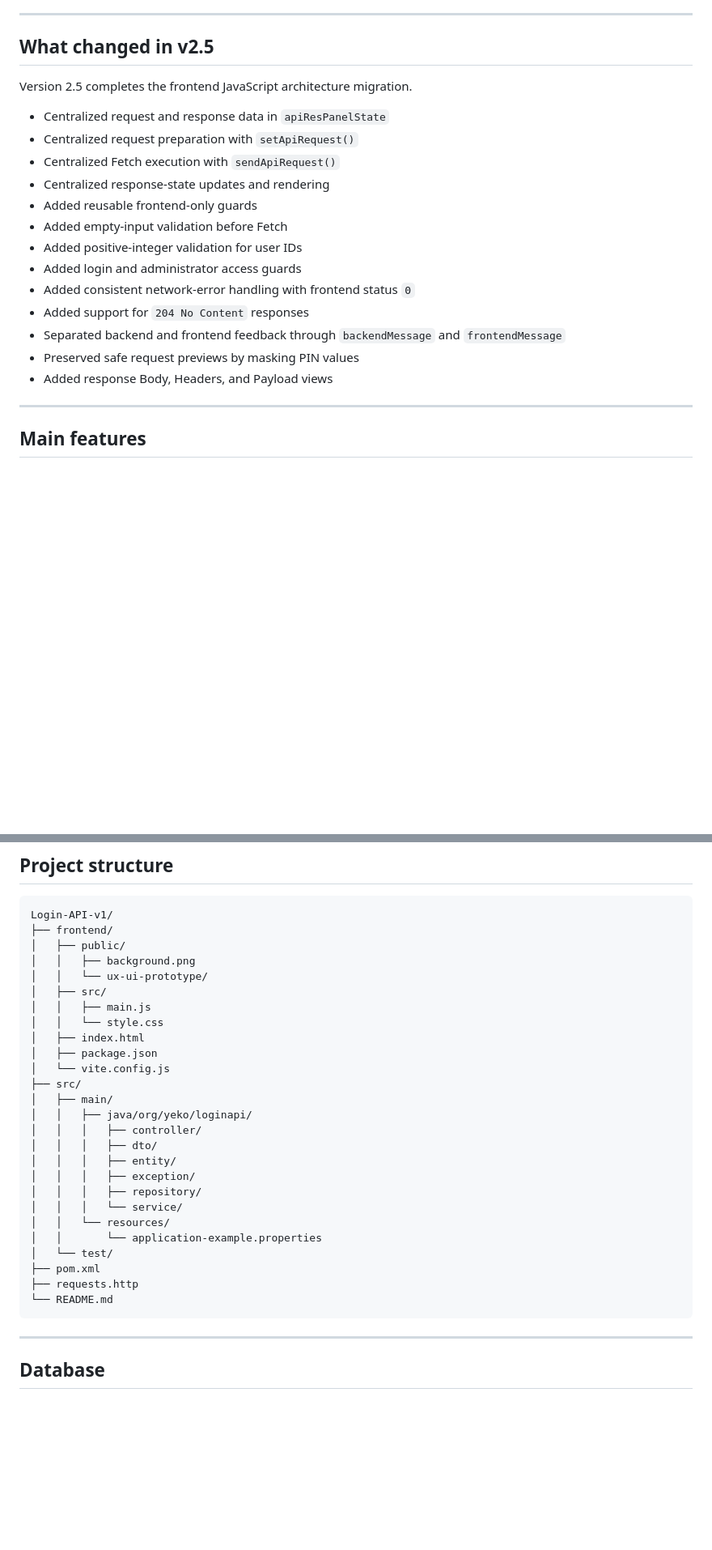
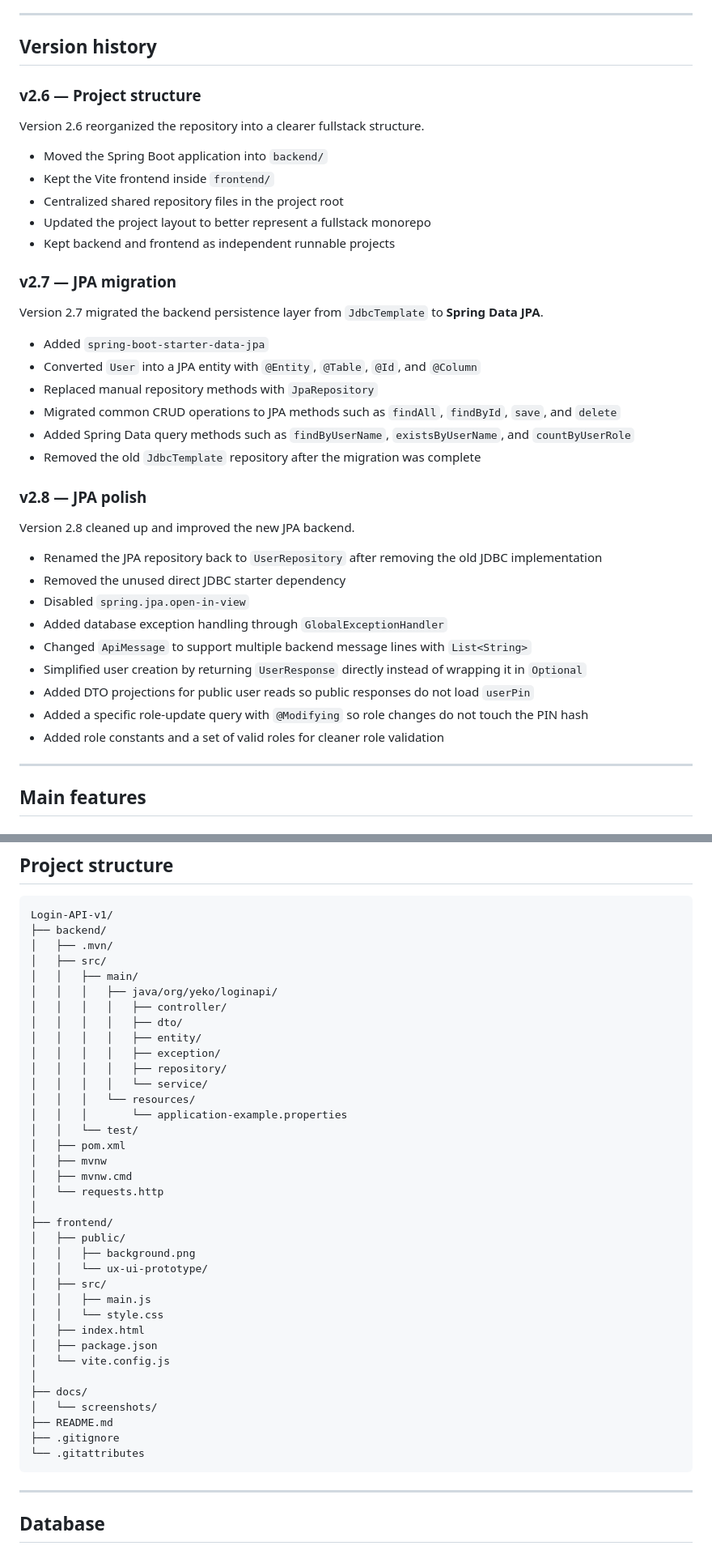
Before and after one commit to yeko0/Login-API, a Markdown page: README.md, 2 parts joined by grey strips. Shown at 81% size. Drawn GitHub-style; blank space fills up the shorter version.

Commit message:
Update README for current version and changes

````diff
--- a/README.md
+++ b/README.md
@@ -41,23 +34,42 @@ The frontend provides cards for:
 
 ---
 
-## What changed in v2.5
+## Version history
 
-Version 2.5 completes the frontend JavaScript architecture migration.
+### v2.6 — Project structure
 
-- Centralized request and response data in `apiResPanelState`
-- Centralized request preparation with `setApiRequest()`
-- Centralized Fetch execution with `sendApiRequest()`
-- Centralized response-state updates and rendering
-- Added reusable frontend-only guards
-- Added empty-input validation before Fetch
-- Added positive-integer validation for user IDs
-- Added login and administrator access guards
-- Added consistent network-error handling with frontend status `0`
-- Added support for `204 No Content` responses
-- Separated backend and frontend feedback through `backendMessage` and `frontendMessage`
-- Preserved safe request previews by masking PIN values
-- Added response Body, Headers, and Payload views
+Version 2.6 reorganized the repository into a clearer fullstack structure.
+
+- Moved the Spring Boot application into `backend/`
+- Kept the Vite frontend inside `frontend/`
+- Centralized shared repository files in the project root
+- Updated the project layout to better represent a fullstack monorepo
+- Kept backend and frontend as independent runnable projects
+
+### v2.7 — JPA migration
+
+Version 2.7 migrated the backend persistence layer from `JdbcTemplate` to **Spring Data JPA**.
+
+- Added `spring-boot-starter-data-jpa`
+- Converted `User` into a JPA entity with `@Entity`, `@Table`, `@Id`, and `@Column`
+- Replaced manual repository methods with `JpaRepository`
+- Migrated common CRUD operations to JPA methods such as `findAll`, `findById`, `save`, and `delete`
+- Added Spring Data query methods such as `findByUserName`, `existsByUserName`, and `countByUserRole`
+- Removed the old `JdbcTemplate` repository after the migration was complete
+
+### v2.8 — JPA polish
+
+Version 2.8 cleaned up and improved the new JPA backend.
+
+- Renamed the JPA repository back to `UserRepository` after removing the old JDBC implementation
+- Removed the unused direct JDBC starter dependency
+- Disabled `spring.jpa.open-in-view`
+- Added database exception handling through `GlobalExceptionHandler`
+- Changed `ApiMessage` to support multiple backend message lines with `List<String>`
+- Simplified user creation by returning `UserResponse` directly instead of wrapping it in `Optional`
+- Added DTO projections for public user reads so public responses do not load `userPin`
+- Added a specific role-update query with `@Modifying` so role changes do not touch the PIN hash
+- Added role constants and a set of valid roles for cleaner role validation
 
 ---
 
@@ -121,6 +135,25 @@ Version 2.5 completes the frontend JavaScript architecture migration.
 
 ```text
 Login-API-v1/
+├── backend/
+│   ├── .mvn/
+│   ├── src/
+│   │   ├── main/
+│   │   │   ├── java/org/yeko/loginapi/
+│   │   │   │   ├── controller/
+│   │   │   │   ├── dto/
+│   │   │   │   ├── entity/
+│   │   │   │   ├── exception/
+│   │   │   │   ├── repository/
+│   │   │   │   └── service/
+│   │   │   └── resources/
+│   │   │       └── application-example.properties
+│   │   └── test/
+│   ├── pom.xml
+│   ├── mvnw
+│   ├── mvnw.cmd
+│   └── requests.http
+│
 ├── frontend/
 │   ├── public/
 │   │   ├── background.png
@@ -131,21 +164,12 @@ Login-API-v1/
 │   ├── index.html
 │   ├── package.json
 │   └── vite.config.js
-├── src/
-│   ├── main/
-│   │   ├── java/org/yeko/loginapi/
-│   │   │   ├── controller/
-│   │   │   ├── dto/
-│   │   │   ├── entity/
-│   │   │   ├── exception/
-│   │   │   ├── repository/
-│   │   │   └── service/
-│   │   └── resources/
-│   │       └── application-example.properties
-│   └── test/
-├── pom.xml
-├── requests.http
-└── README.md
+│
+├── docs/
+│   └── screenshots/
+├── README.md
+├── .gitignore
+└── .gitattributes
 ```
 
 ---
````
Also changed, not shown: other parts of README.md (+59 -32 lines).
